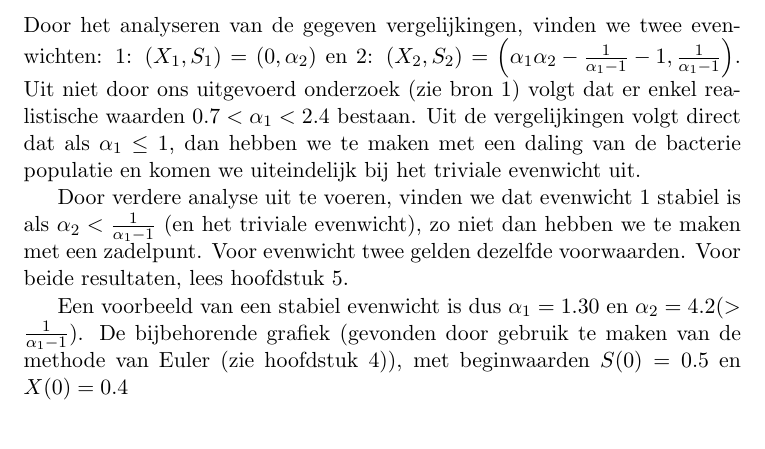
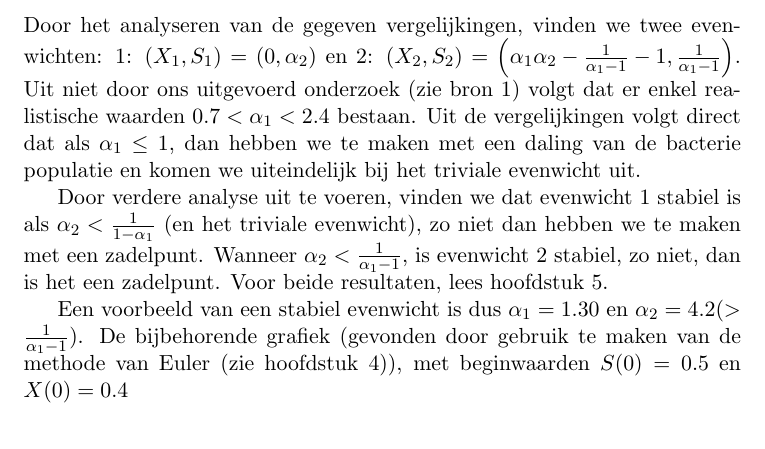
Before and after one commit to dvane007/onderzoek_bioreactor, a LaTeX document (latex/main.tex, which reads latex/body/conclusie.tex): part of page 18 of 22, cut so that both start at the same text. Compiled offline with pdfLaTeX.

Commit message:
Klein foutje veranderd

```diff
--- a/latex/body/conclusie.tex
+++ b/latex/body/conclusie.tex
@@ -4,7 +4,7 @@
 \chapter{Conclusie.}
 Door het analyseren van de gegeven vergelijkingen, vinden we twee evenwichten: 1: $(X_1, S_1) = (0, \alpha_2)$ en 2: $(X_2, S_2) = \left( \alpha_1\alpha_2 - \frac{1}{\alpha_1 - 1} - 1, \frac{1}{\alpha_1 - 1}\right)$. Uit niet door ons uitgevoerd onderzoek (zie bron 1) volgt dat er enkel realistische waarden $0.7< \alpha_1 < 2.4$ bestaan. Uit de vergelijkingen volgt direct dat als $\alpha_1 \leq 1$, dan hebben we te maken met een daling van de bacterie populatie en komen we uiteindelijk bij het triviale evenwicht uit.
 
-Door verdere analyse uit te voeren, vinden we dat evenwicht 1 stabiel is als $\alpha_2 < \frac{1}{\alpha_1 - 1}$ (en het triviale evenwicht), zo niet dan hebben we te maken met een zadelpunt. Voor evenwicht twee gelden dezelfde voorwaarden. Voor beide resultaten, lees hoofdstuk 5.
+Door verdere analyse uit te voeren, vinden we dat evenwicht 1 stabiel is als $\alpha_2 < \frac{1}{1 - \alpha_1}$ (en het triviale evenwicht), zo niet dan hebben we te maken met een zadelpunt. Wanneer $\alpha_2 < \frac{1}{\alpha_1 - 1}$, is evenwicht 2 stabiel, zo niet, dan is het een zadelpunt. Voor beide resultaten, lees hoofdstuk 5.
 
 Een voorbeeld van een stabiel evenwicht is dus $\alpha_1 = 1.30$ en $\alpha_2 = 4.2 (> \frac{1}{\alpha_1 - 1})$. De bijbehorende grafiek (gevonden door gebruik te maken van de methode van Euler (zie hoofdstuk 4)), met beginwaarden $S(0) = 0.5$ en $X(0) = 0.4$
 
```
Also changed, not shown: latex/main.pdf (added), 2 other files.
